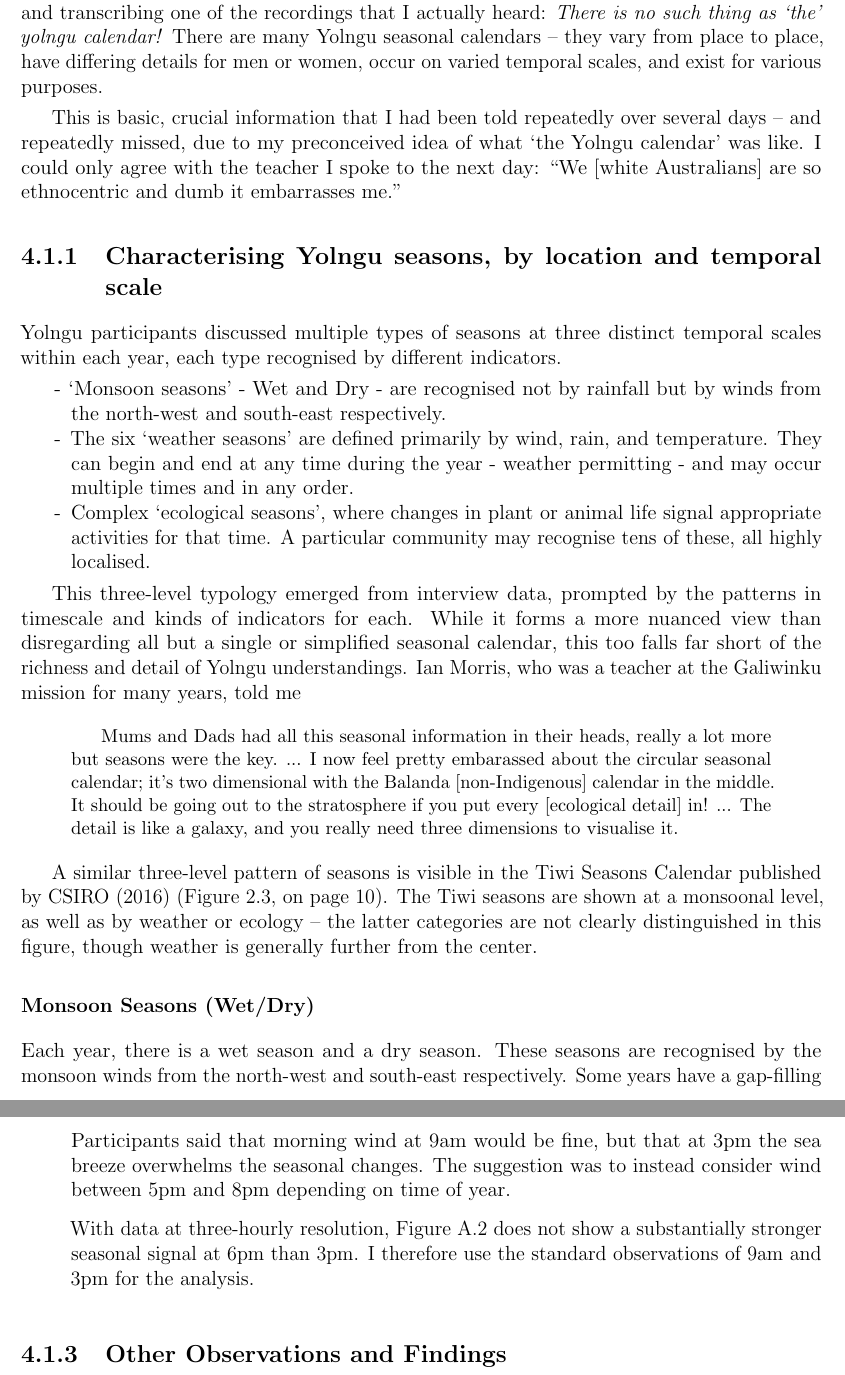
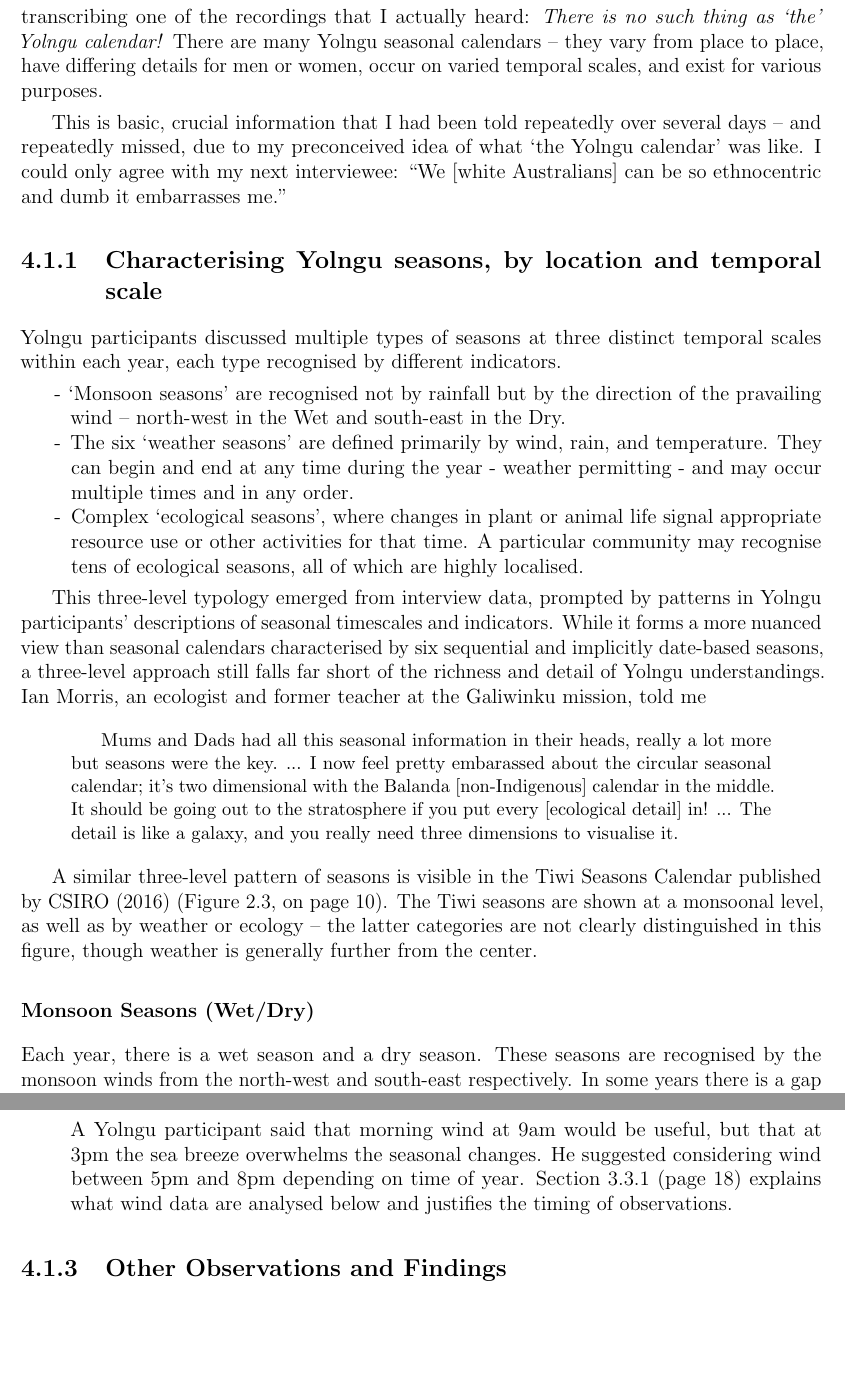
Before and after one commit to Zac-HD/yolngu-seasons-thesis, a LaTeX thesis (tex/thesis.tex, which reads tex/results.tex): two parts of pages 36 and 39 of 77, joined at a grey line, cut so that both start at the same text, the shorter picture padded with empty space. Compiled offline with pdfLaTeX.

Commit message:
Copyediting in results complete

```diff
--- a/tex/results.tex
+++ b/tex/results.tex
@@ -52,18 +49,17 @@ research, there's no such thing as simple fact finding.
 The breakthrough moment for me came after the third day of interviews.
 At this point I had spoken to two Yolngu men and one non-Indigenous
 person, and written plenty of notes about anticipating unexpected
-information... and it was only when listening again and transcribing
+information, but it was only when listening again and transcribing
 one of the recordings that I actually heard:  \emph{There is no such
-thing as `the' yolngu calendar!}  There are many Yolngu seasonal
+thing as `the' Yolngu calendar!}  There are many Yolngu seasonal
 calendars -- they vary from place to place, have differing details for
 men or women, occur on varied temporal scales, and exist for various
 purposes.
 
 This is basic, crucial information that I had been told repeatedly over
 several days -- and repeatedly missed, due to my preconceived idea of what
-`the Yolngu calendar' was like.  I could only agree with the teacher I
-spoke to the next day:  ``We [white Australians] are so ethnocentric and
-dumb it embarrasses me.''
+`the Yolngu calendar' was like.  I could only agree with my next interviewee:
+``We [white Australians] can be so ethnocentric and dumb it embarrasses me.''
 
 
 
@@ -73,23 +69,24 @@ dumb it embarrasses me.''
 Yolngu participants discussed multiple types of seasons at three distinct temporal scales
 within each year, each type recognised by different indicators.
 \begin{itemize}
-\item `Monsoon seasons' - Wet and Dry - are recognised not by rainfall but
-        by winds from the north-west and south-east respectively.
+\item `Monsoon seasons' are recognised not by rainfall but by the direction
+        of the pravailing wind -- north-west in the Wet and south-east in the Dry.
 \item The six `weather seasons' are defined primarily by wind, rain, and temperature.
         They can begin and end at any time during the year - weather permitting -
         and may occur multiple times and in any order.
 \item Complex `ecological seasons', where changes in plant or animal life
-        signal appropriate activities for that time.  A particular community
-        may recognise tens of these, all highly localised.
+        signal appropriate resource use or other activities for that time.
+        A particular community may recognise tens of ecological seasons,
+        all of which are highly localised.
 \end{itemize}
 
-This three-level typology emerged from interview data, prompted by
-the patterns in timescale and kinds of indicators for each.
-While it forms a more nuanced view than disregarding all but a single or
-simplified seasonal calendar, this too falls far short of the richness
-and detail of Yolngu understandings.
+This three-level typology emerged from interview data, prompted by patterns
+in Yolngu participants' descriptions of seasonal timescales and indicators.
+While it forms a more nuanced view than seasonal calendars characterised by
+six sequential and implicitly date-based seasons, a three-level approach still
+falls far short of the richness and detail of Yolngu understandings.
 %
-Ian Morris, who was a teacher at the Galiwinku mission for many years, told me
+Ian Morris, an ecologist and former teacher at the Galiwinku mission, told me
 \begin{quote}
     Mums and Dads had all this seasonal information in their heads, really
     a lot more but seasons were the key. ...  I now feel pretty embarassed
@@ -110,7 +107,8 @@ distinguished in this figure, though weather is generally further from the cente
 
 Each year, there is a wet season and a dry season.  These seasons are
 recognised by the monsoon winds from the north-west and south-east
-respectively.  Some years have a gap-filling season between them.
+respectively.  In some years there is a gap between the Wet and Dry, and
+\textit{Mayalta} (see below) may be `promoted' to the monsoonal level.
 %
 Of the three levels of seasons recognised by Yolngu, the wet/dry monsoon
 seasonal cycle is most likely familiar to non-Indigenous people - especially
@@ -233,13 +232,11 @@ cucial to a well-grounded attempt to quantify them.
     afternoon wind is dominated by the sea breeze, and carries relatively little
     seasonal information.
 
-    Participants said that morning wind at 9am would be fine, but that at
-    3pm the sea breeze overwhelms the seasonal changes.  The suggestion was
-    to instead consider wind between 5pm and 8pm depending on time of year.
-
-    With data at three-hourly resolution, \cref{fig:galiwinku-seabreeze-direction}
-    does not show a substantially stronger seasonal signal at 6pm than 3pm.
-    I therefore use the standard observations of 9am and 3pm for the analysis.
+    A Yolngu participant said that morning wind at 9am would be useful, but
+    that at 3pm the sea breeze overwhelms the seasonal changes.  He suggested
+    considering wind between 5pm and 8pm depending on time of year.
+    \Cref{ssec:weather-methods} (page~\pageref{ssec:weather-methods}) explains
+    what wind data are analysed below and justifies the timing of observations.
 \end{description}
 
 
```
Also changed, not shown: tex/methods.tex (+1 -0 lines), tex/results.tex (56 more changed lines).
